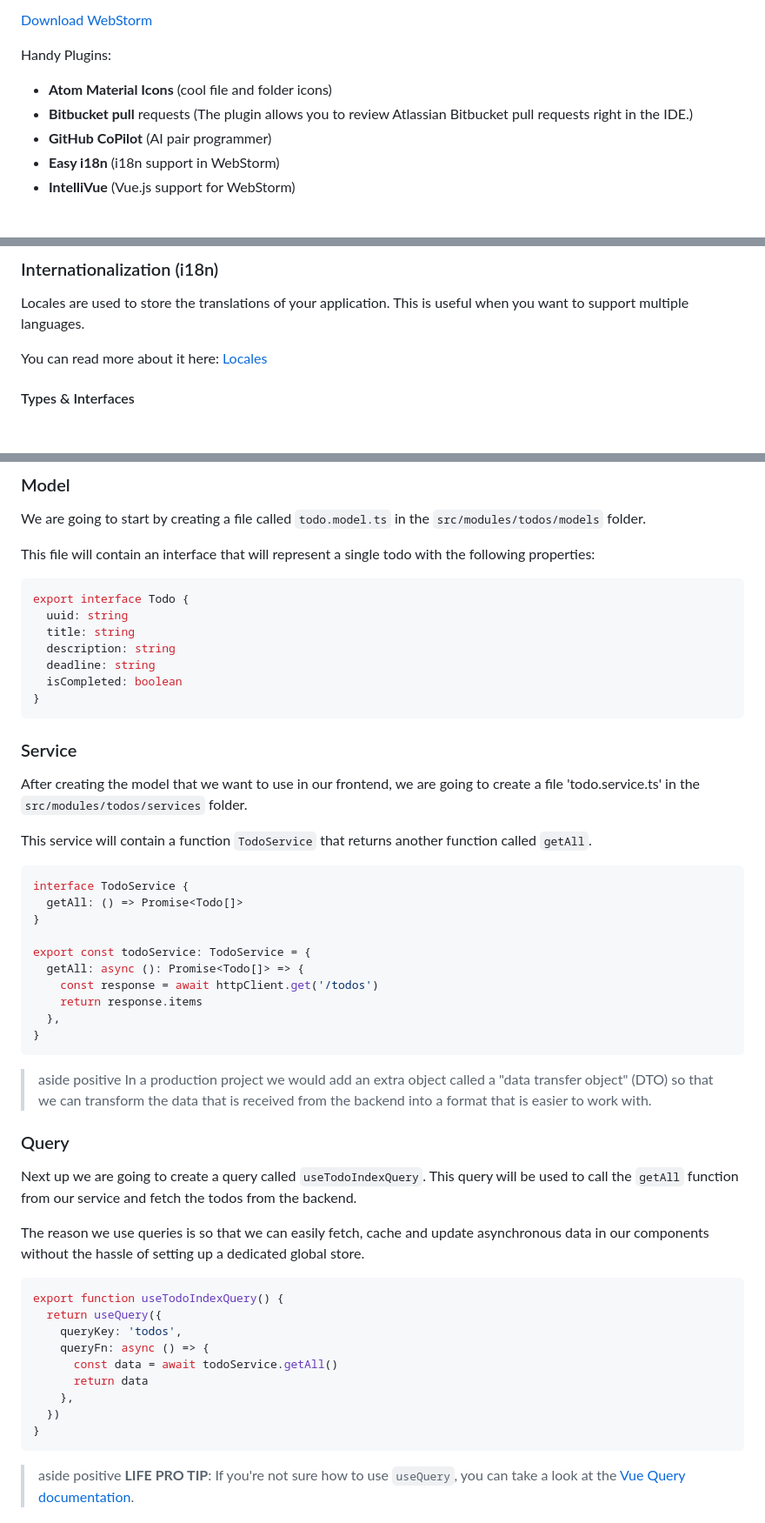
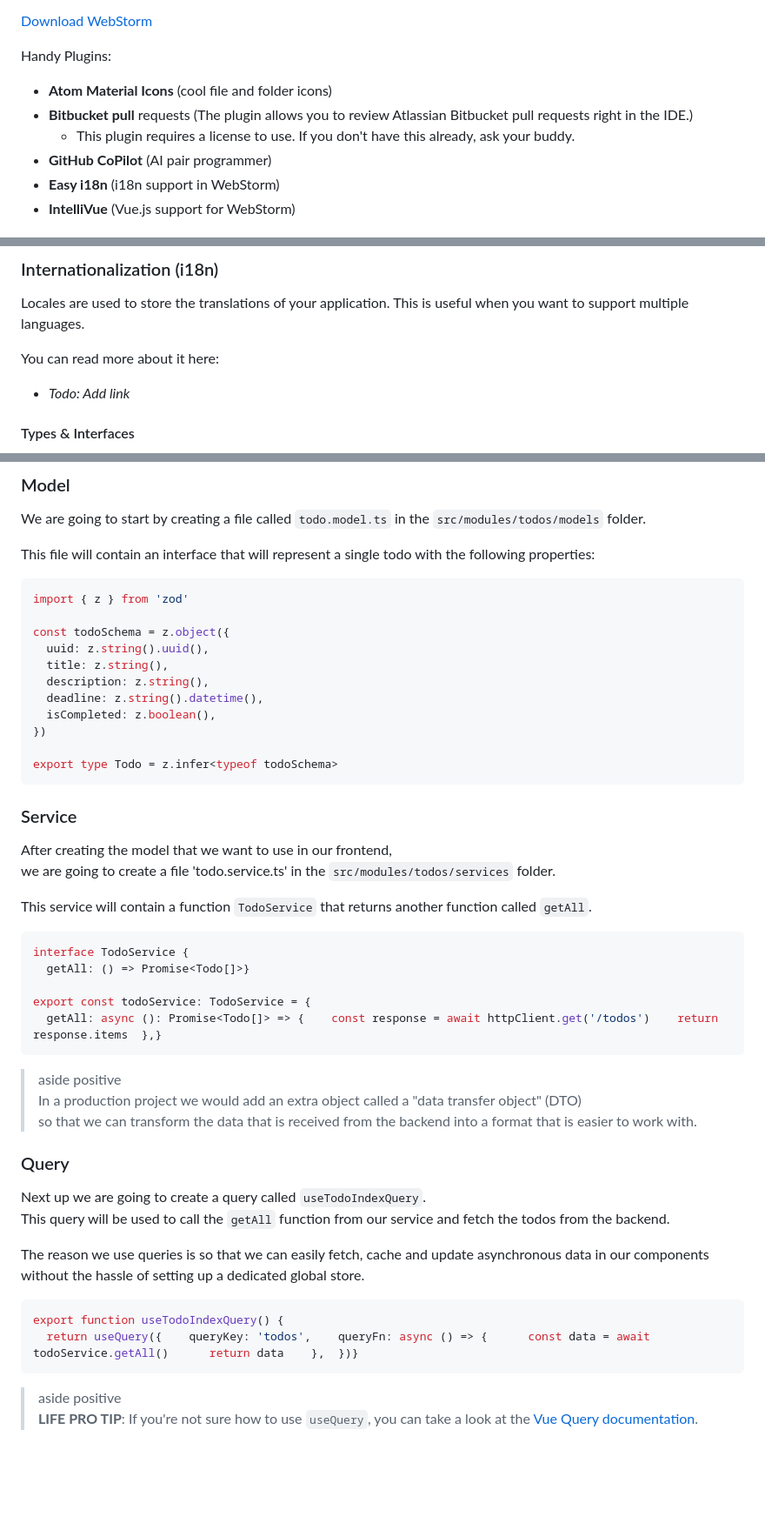
Before and after one commit to wisemen-digital/web-onboarding-codelab, a Markdown page: index.md, 3 parts joined by grey strips. Shown at 87% size. Rendered like a GitHub page; blank space fills up the shorter version.

````diff
--- a/index.md
+++ b/index.md
@@ -57,6 +57,7 @@ Webstorm is a paid IDE. You can get a license from Wisemen. Ask your buddy!
 Handy Plugins:
 - **Atom Material Icons** (cool file and folder icons)
 - **Bitbucket pull** requests (The plugin allows you to review Atlassian Bitbucket pull requests right in the IDE.)
+	- This plugin requires a license to use. If you don't have this already, ask your buddy.
 - **GitHub CoPilot** (AI pair programmer)
 - **Easy i18n** (i18n support in WebStorm)
 - **IntelliVue** (Vue.js support for WebStorm)
@@ -504,7 +502,8 @@ You can read more about it here:
 Locales are used to store the translations of your application. This is useful when you want to support multiple
 languages.
 
-You can read more about it here: [Locales](https://thefrontendbible.com/locales)
+You can read more about it here:
+* *Todo: Add link*
 
 #### Types & Interfaces
 
@@ -805,13 +729,17 @@ We are going to start by creating a file called `todo.model.ts` in the `src/modu
 
 This file will contain an interface that will represent a single todo with the following properties:
 ```typescript
-export interface Todo {
-  uuid: string
-  title: string
-  description: string
-  deadline: string
-  isCompleted: boolean
-}
+import { z } from 'zod'
+
+const todoSchema = z.object({
+  uuid: z.string().uuid(),
+  title: z.string(),
+  description: z.string(),
+  deadline: z.string().datetime(),
+  isCompleted: z.boolean(),
+})
+
+export type Todo = z.infer<typeof todoSchema>
 ```
 
 ### Service
@@ -822,15 +750,10 @@ This service will contain a function `TodoService` that returns another function
 
 ```typescript
 interface TodoService {
-  getAll: () => Promise<Todo[]>
-}
+  getAll: () => Promise<Todo[]>}
 
 export const todoService: TodoService = {
-  getAll: async (): Promise<Todo[]> => {
-    const response = await httpClient.get('/todos')
-    return response.items
-  },
-}
+  getAll: async (): Promise<Todo[]> => {    const response = await httpClient.get('/todos')    return response.items  },}
 ```
 
 > aside positive
@@ -845,14 +768,7 @@ The reason we use queries is so that we can easily fetch, cache and update async
 
 ```typescript
 export function useTodoIndexQuery() {
-  return useQuery({
-    queryKey: 'todos',
-    queryFn: async () => {
-      const data = await todoService.getAll()
-      return data
-    },
-  })
-}
+  return useQuery({    queryKey: 'todos',    queryFn: async () => {      const data = await todoService.getAll()      return data    },  })}
 ```
 
 > aside positive
````
Also changed, not shown: other parts of index.md (+106 -305 lines).
